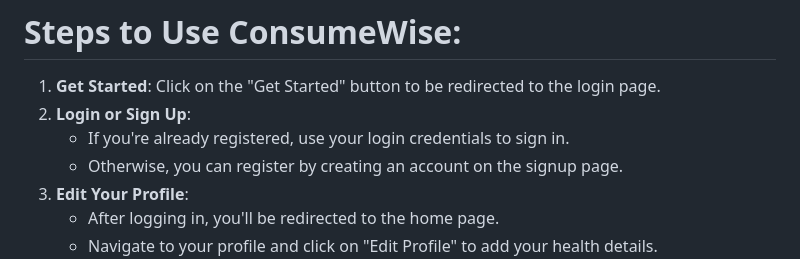
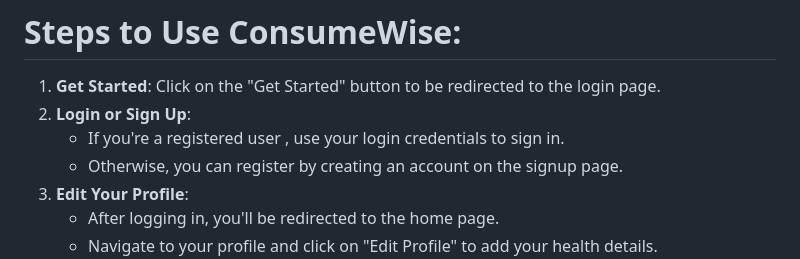
Before and after one commit to keerthana2-005/consumewise, a Markdown page: README.md, the part around the change. Drawn GitHub-style.

```diff
--- a/README.md
+++ b/README.md
@@ -85,7 +85,7 @@ You can access our website via this Link:https://consumewiseai.pythonanywhere.co
 
 1. **Get Started**: Click on the "Get Started" button to be redirected to the login page.
 2. **Login or Sign Up**:
-   - If you're already registered, use your login credentials to sign in.
+   - If you're a registered user , use your login credentials to sign in.
    - Otherwise, you can register by creating an account on the signup page.
 3. **Edit Your Profile**:
    - After logging in, you'll be redirected to the home page.
```
